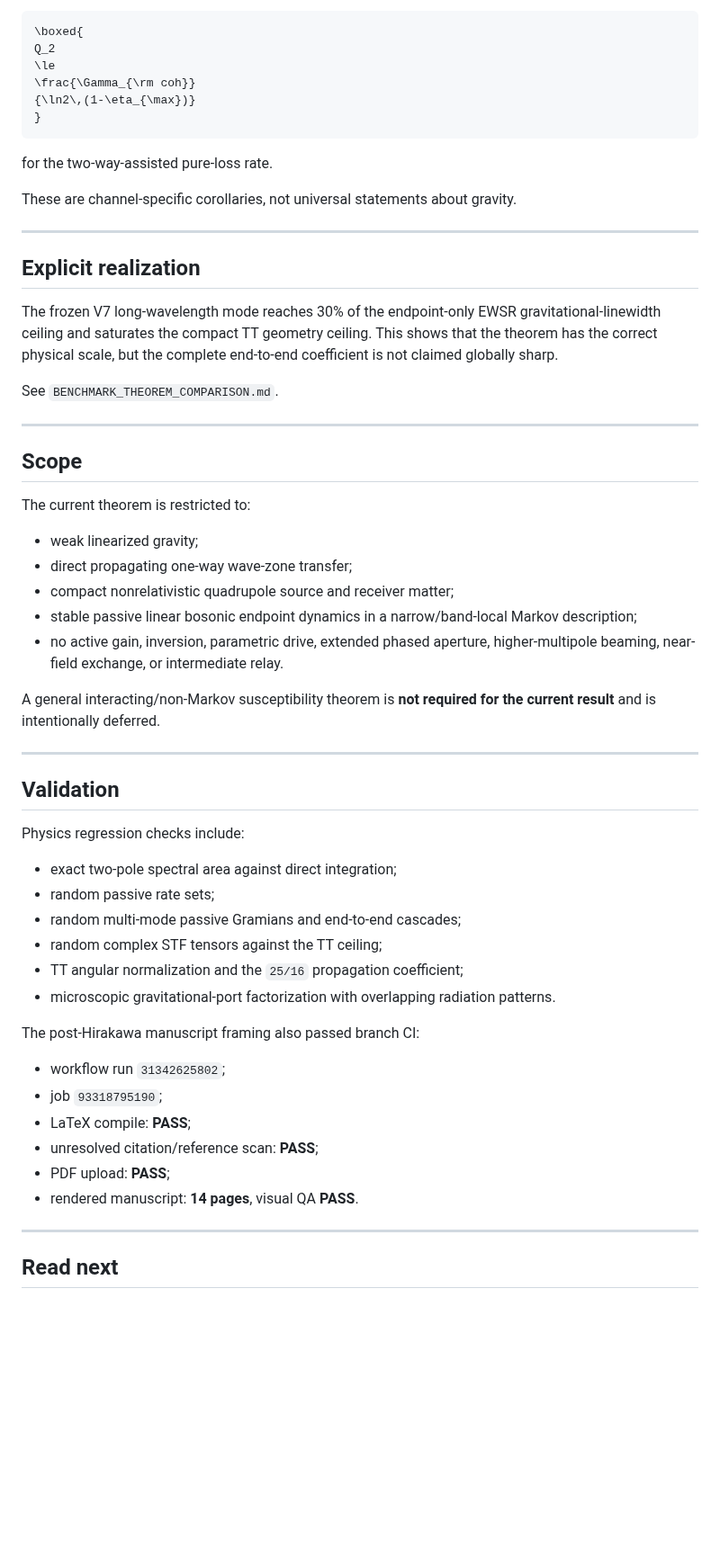
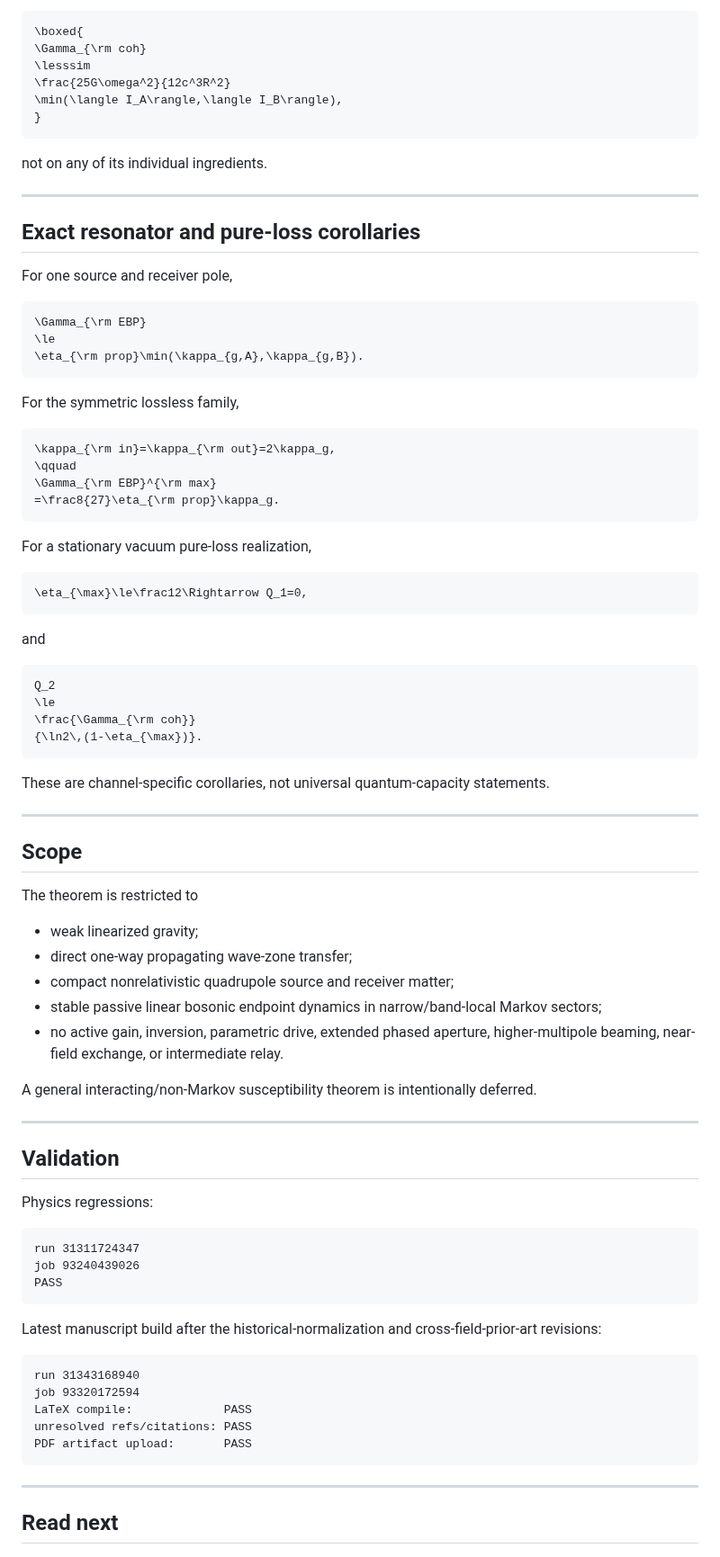
Before and after one commit to Kajin-0/gedanken, a Markdown page: experiments/02-passive-gravitational-throughput/README.md, the part around one of its changes. Shown at 90% size. Rendered like a GitHub page; blank space fills up the shorter version.

Commit message:
Align Experiment 02 README with final novelty boundary

````diff
--- a/experiments/02-passive-gravitational-throughput/README.md
+++ b/experiments/02-passive-gravitational-throughput/README.md
@@ -168,60 +161,88 @@ For `eta_max < 1`,
 
 ```math
 \boxed{
+\Gamma_{\rm coh}
+\lesssim
+\frac{25G\omega^2}{12c^3R^2}
+\min(\langle I_A\rangle,\langle I_B\rangle),
+}
+```
+
+not on any of its individual ingredients.
+
+---
+
+## Exact resonator and pure-loss corollaries
+
+For one source and receiver pole,
+
+```math
+\Gamma_{\rm EBP}
+\le
+\eta_{\rm prop}\min(\kappa_{g,A},\kappa_{g,B}).
+```
+
+For the symmetric lossless family,
+
+```math
+\kappa_{\rm in}=\kappa_{\rm out}=2\kappa_g,
+\qquad
+\Gamma_{\rm EBP}^{\rm max}
+=\frac8{27}\eta_{\rm prop}\kappa_g.
+```
+
+For a stationary vacuum pure-loss realization,
+
+```math
+\eta_{\max}\le\frac12\Rightarrow Q_1=0,
+```
+
+and
+
+```math
 Q_2
 \le
 \frac{\Gamma_{\rm coh}}
-{\ln2\,(1-\eta_{\max})}
-}
+{\ln2\,(1-\eta_{\max})}.
 ```
 
-for the two-way-assisted pure-loss rate.
-
-These are channel-specific corollaries, not universal statements about gravity.
-
----
-
-## Explicit realization
-
-The frozen V7 long-wavelength mode reaches 30% of the endpoint-only EWSR gravitational-linewidth ceiling and saturates the compact TT geometry ceiling. This shows that the theorem has the correct physical scale, but the complete end-to-end coefficient is not claimed globally sharp.
-
-See `BENCHMARK_THEOREM_COMPARISON.md`.
+These are channel-specific corollaries, not universal quantum-capacity statements.
 
 ---
 
 ## Scope
 
-The current theorem is restricted to:
+The theorem is restricted to
 
 - weak linearized gravity;
-- direct propagating one-way wave-zone transfer;
+- direct one-way propagating wave-zone transfer;
 - compact nonrelativistic quadrupole source and receiver matter;
-- stable passive linear bosonic endpoint dynamics in a narrow/band-local Markov description;
+- stable passive linear bosonic endpoint dynamics in narrow/band-local Markov sectors;
 - no active gain, inversion, parametric drive, extended phased aperture, higher-multipole beaming, near-field exchange, or intermediate relay.
 
-A general interacting/non-Markov susceptibility theorem is **not required for the current result** and is intentionally deferred.
+A general interacting/non-Markov susceptibility theorem is intentionally deferred.
 
 ---
 
 ## Validation
 
-Physics regression checks include:
+Physics regressions:
 
-- exact two-pole spectral area against direct integration;
-- random passive rate sets;
-- random multi-mode passive Gramians and end-to-end cascades;
-- random complex STF tensors against the TT ceiling;
-- TT angular normalization and the `25/16` propagation coefficient;
-- microscopic gravitational-port factorization with overlapping radiation patterns.
+```text
+run 31311724347
+job 93240439026
+PASS
+```
 
-The post-Hirakawa manuscript framing also passed branch CI:
+Latest manuscript build after the historical-normalization and cross-field-prior-art revisions:
 
-- workflow run `31342625802`;
-- job `93318795190`;
-- LaTeX compile: **PASS**;
-- unresolved citation/reference scan: **PASS**;
-- PDF upload: **PASS**;
-- rendered manuscript: **14 pages**, visual QA **PASS**.
+```text
+run 31343168940
+job 93320172594
+LaTeX compile:             PASS
+unresolved refs/citations: PASS
+PDF artifact upload:       PASS
+```
 
 ---
 
````
Also changed, not shown: other parts of experiments/02-passive-gravitational-throughput/README.md (+97 -102 lines).
